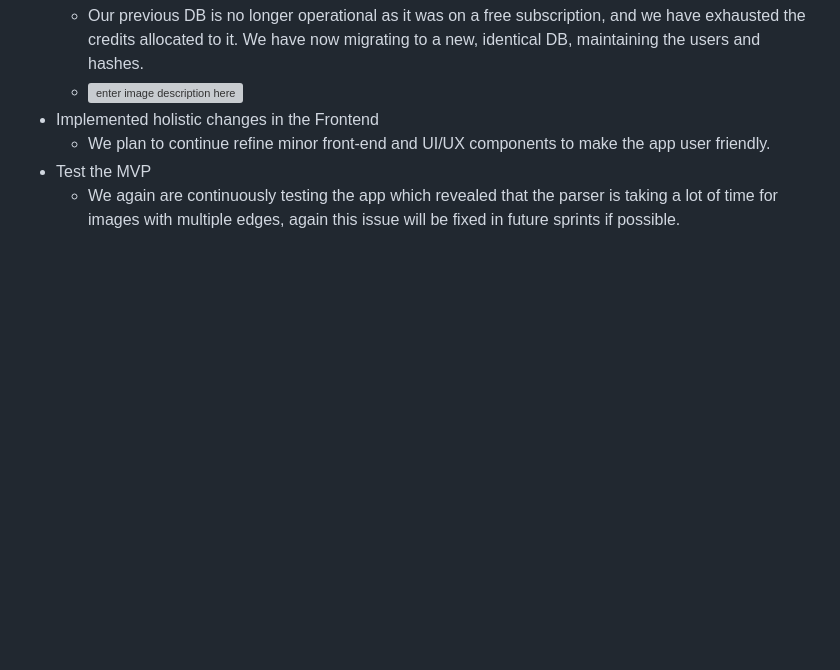
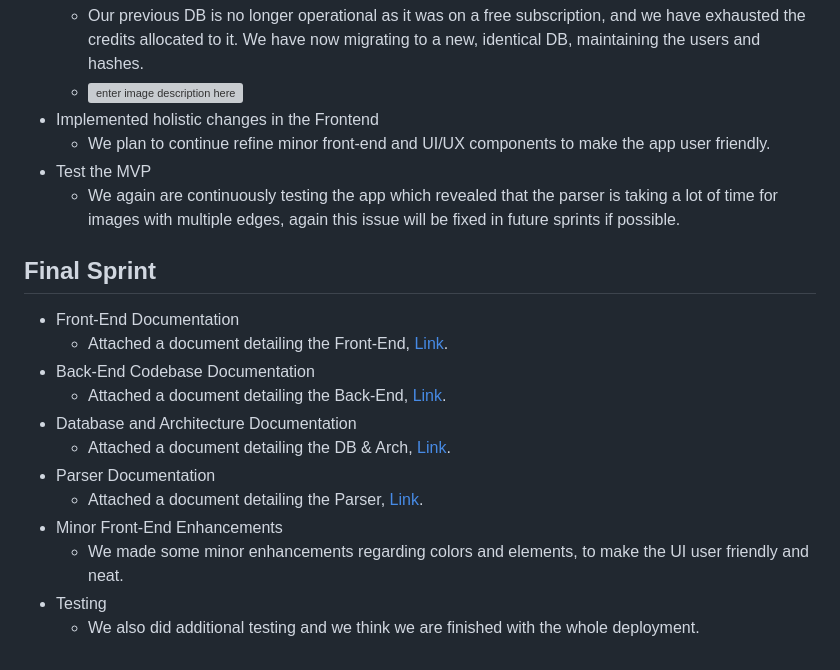
Before and after one commit to Ehtishammushtaq/EECS581-Capstone, a Markdown page: README.md, the part around the change. Rendered like a GitHub page; blank space fills up the shorter version; grey boxes are pictures that could not be loaded.

Commit message:
Final Sprint

```diff
--- a/README.md
+++ b/README.md
@@ -153,3 +153,17 @@ https://asrarfarooq.github.io/Mapalyze/
 	- We plan to continue refine minor front-end and UI/UX components to make the app user friendly.
 - Test the MVP
 	- We again are continuously testing the app which revealed that the parser is taking a lot of time for images with multiple edges, again this issue will be fixed in future sprints if possible.
+
+## Final Sprint
+- Front-End Documentation
+	- Attached a document detailing the Front-End, [Link](https://asrarfarooq.github.io/MapalyzeDocs/docs/MapalyzeDOC.pdf).
+- Back-End Codebase Documentation
+	- Attached a document detailing the Back-End, [Link](https://asrarfarooq.github.io/MapalyzeDocs/docs/Back-End_Codebase_Documentation.docx).
+- Database and Architecture Documentation
+	- Attached a document detailing the DB & Arch, [Link](https://asrarfarooq.github.io/MapalyzeDocs/docs/DB%20&%20Arch.docx).
+- Parser Documentation
+	- Attached a document detailing the Parser, [Link](https://asrarfarooq.github.io/MapalyzeDocs/docs/Parser_Changes.docx).
+- Minor Front-End Enhancements
+	- We made some minor enhancements regarding colors and elements, to make the UI user friendly and neat.
+- Testing
+	- We also did additional testing and we think we are finished with the whole deployment.
```
